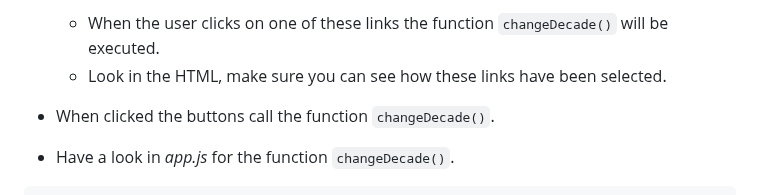
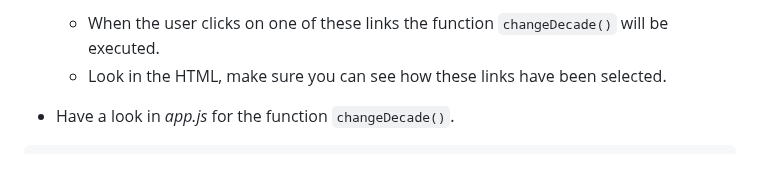
Before and after one commit to CHT2520/using-javascript, a Markdown page: README.md, the part around the change. Drawn GitHub-style; blank space fills up the shorter version.

````diff
--- a/README.md
+++ b/README.md
@@ -33,8 +33,6 @@ function init(){
   - When the user clicks on one of these links the function `changeDecade()` will be executed.
   - Look in the HTML, make sure you can see how these links have been selected.
 
-
-- When clicked the buttons call the function `changeDecade()`.
 - Have a look in _app.js_ for the function `changeDecade()`.
 
 ```javascript
````
